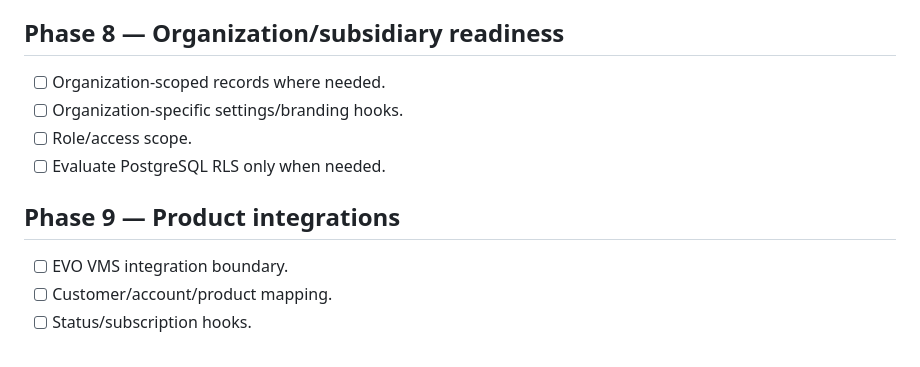
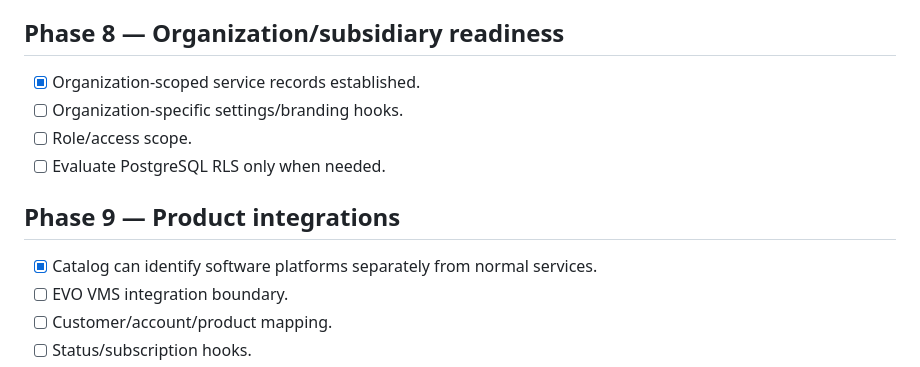
Before and after one commit to isuru6299/evo-website, a Markdown page: docs/ROADMAP.md, the part around one of its changes. GitHub-like rendering.

```diff
--- a/docs/ROADMAP.md
+++ b/docs/ROADMAP.md
@@ -82,12 +85,13 @@
 - [ ] Content revision history.
 
 ## Phase 8 — Organization/subsidiary readiness
-- [ ] Organization-scoped records where needed.
+- [x] Organization-scoped service records established.
 - [ ] Organization-specific settings/branding hooks.
 - [ ] Role/access scope.
 - [ ] Evaluate PostgreSQL RLS only when needed.
 
 ## Phase 9 — Product integrations
+- [x] Catalog can identify software platforms separately from normal services.
 - [ ] EVO VMS integration boundary.
 - [ ] Customer/account/product mapping.
 - [ ] Status/subscription hooks.
```
Also changed, not shown: other parts of docs/ROADMAP.md (+17 -14 lines).
